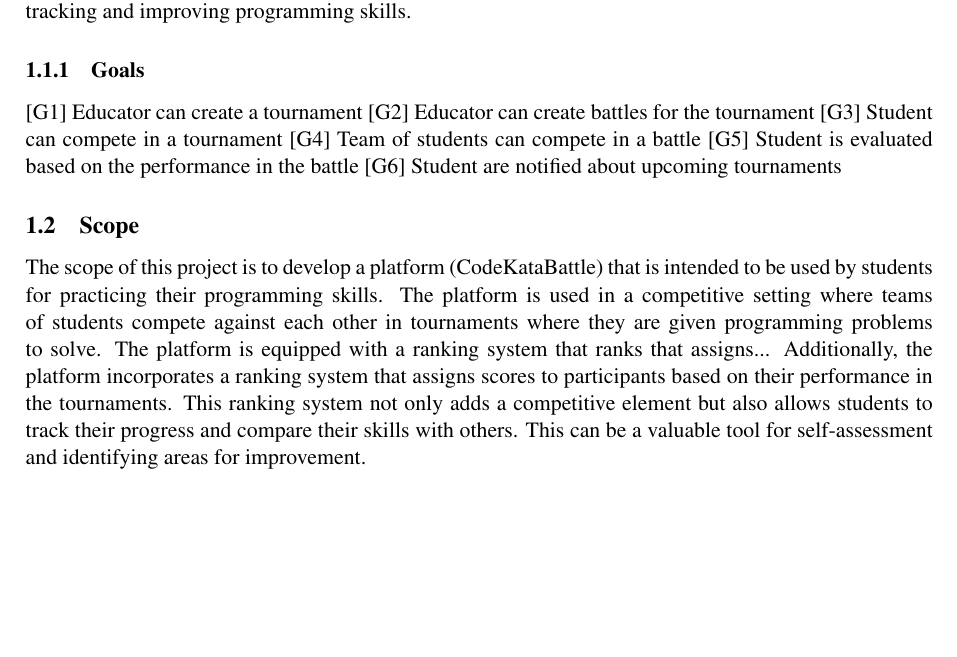
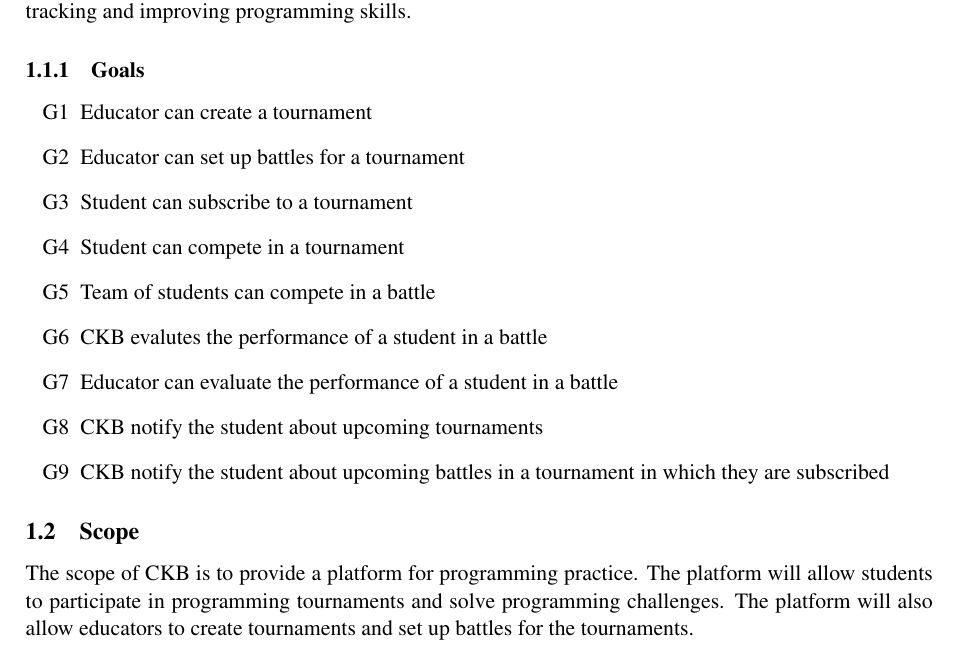
Before and after one commit to piconepaolo/PiconeRusso, a LaTeX document (main.tex, which reads Files/introduction.tex): part of page 5 of 12, cut so that both start at the same text, the shorter picture padded with empty space. Compiled offline with pdfLaTeX; a LaTeX package or settings file that is missing is left out.

Commit message:
♻️ Refactor goals and scope in introduction.tex

```diff
--- a/Files/introduction.tex
+++ b/Files/introduction.tex
@@ -6,17 +6,17 @@ By offering a platform specifically designed for programming practice, CodeKataB
 Overall, the motivations behind the existence of the CodeKataBattle platform are to create a dedicated space for programming practice, foster healthy competition among students, and provide a means for tracking and improving programming skills.
 
 \subsubsection{Goals}
-[G1] Educator can create a tournament
-[G2] Educator can create battles for the tournament
-[G3] Student can compete in a tournament
-[G4] Team of students can compete in a battle
-[G5] Student is evaluated based on the performance in the battle
-[G6] Student are notified about upcoming tournaments
+\begin{enumerate}
+    \item[G1] Educator can create a tournament
+    \item[G2] Educator can set up battles for a tournament
+    \item[G3] Student can subscribe to a tournament
+    \item[G4] Student can compete in a tournament
+    \item[G5] Team of students can compete in a battle
+    \item[G6] CKB evalutes the performance of a student in a battle
+    \item[G7] Educator can evaluate the performance of a student in a battle
+    \item[G8] CKB notify the student about upcoming tournaments
+    \item[G9] CKB notify the student about upcoming battles in a tournament in which they are subscribed
+\end{enumerate}
 
 \subsection{Scope}
-The scope of this project is to develop a platform (CodeKataBattle) that is intended to be used by students for practicing their programming skills.
-The platform is used in a competitive setting where teams of students compete against each other in tournaments where they are given programming problems to solve.
-The platform is equipped with a ranking system that ranks that assigns...
-Additionally, the platform incorporates a ranking system that assigns scores to participants based on their performance in the tournaments. This ranking system not only adds a competitive element but also allows students to track their progress and compare their skills with others. This can be a valuable tool for self-assessment and identifying areas for improvement.
-
-% Github Actions
+The scope of CKB is to provide a platform for programming practice. The platform will allow students to participate in programming tournaments and solve programming challenges. The platform will also allow educators to create tournaments and set up battles for the tournaments.
```
Also changed, not shown: main.pdf.
